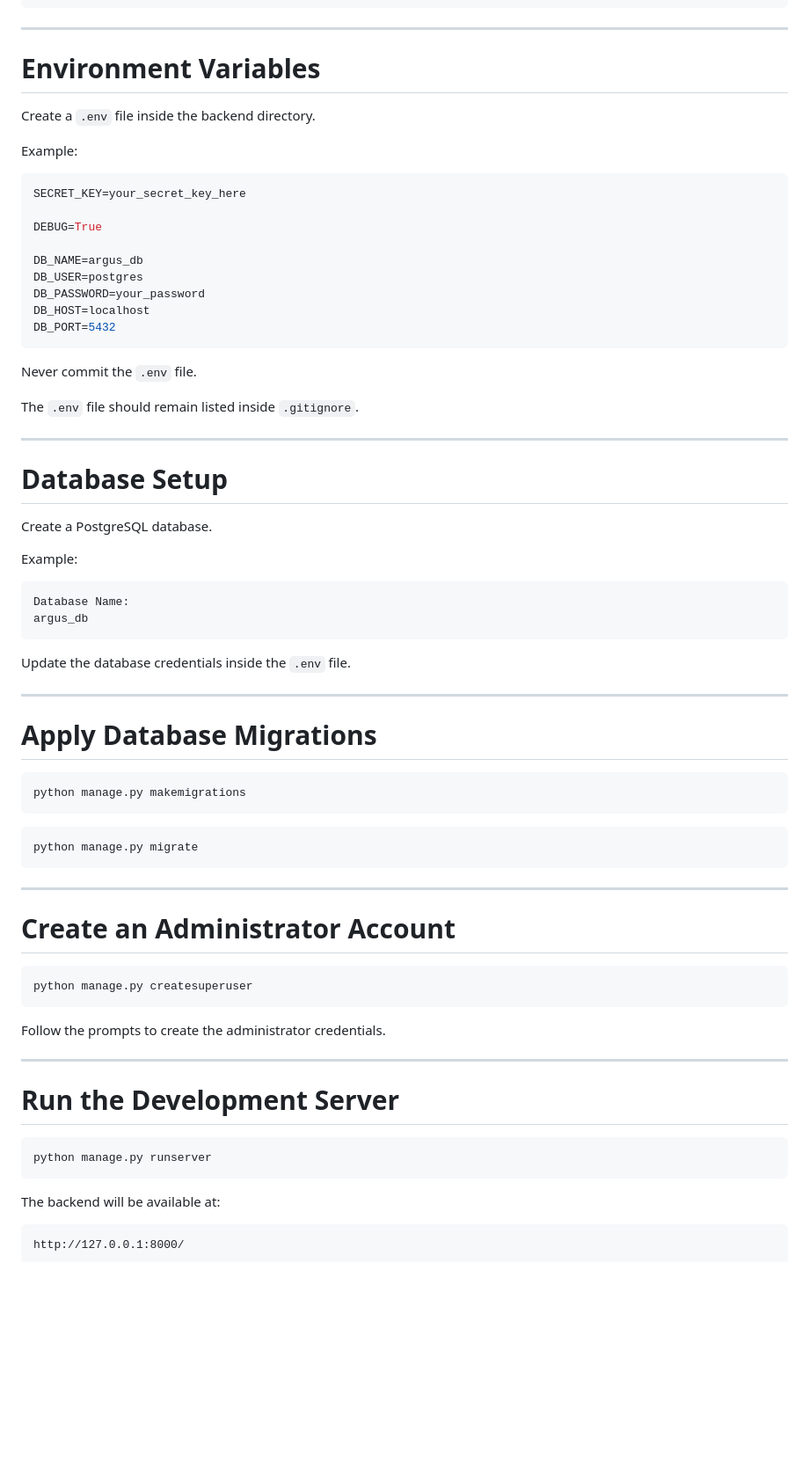
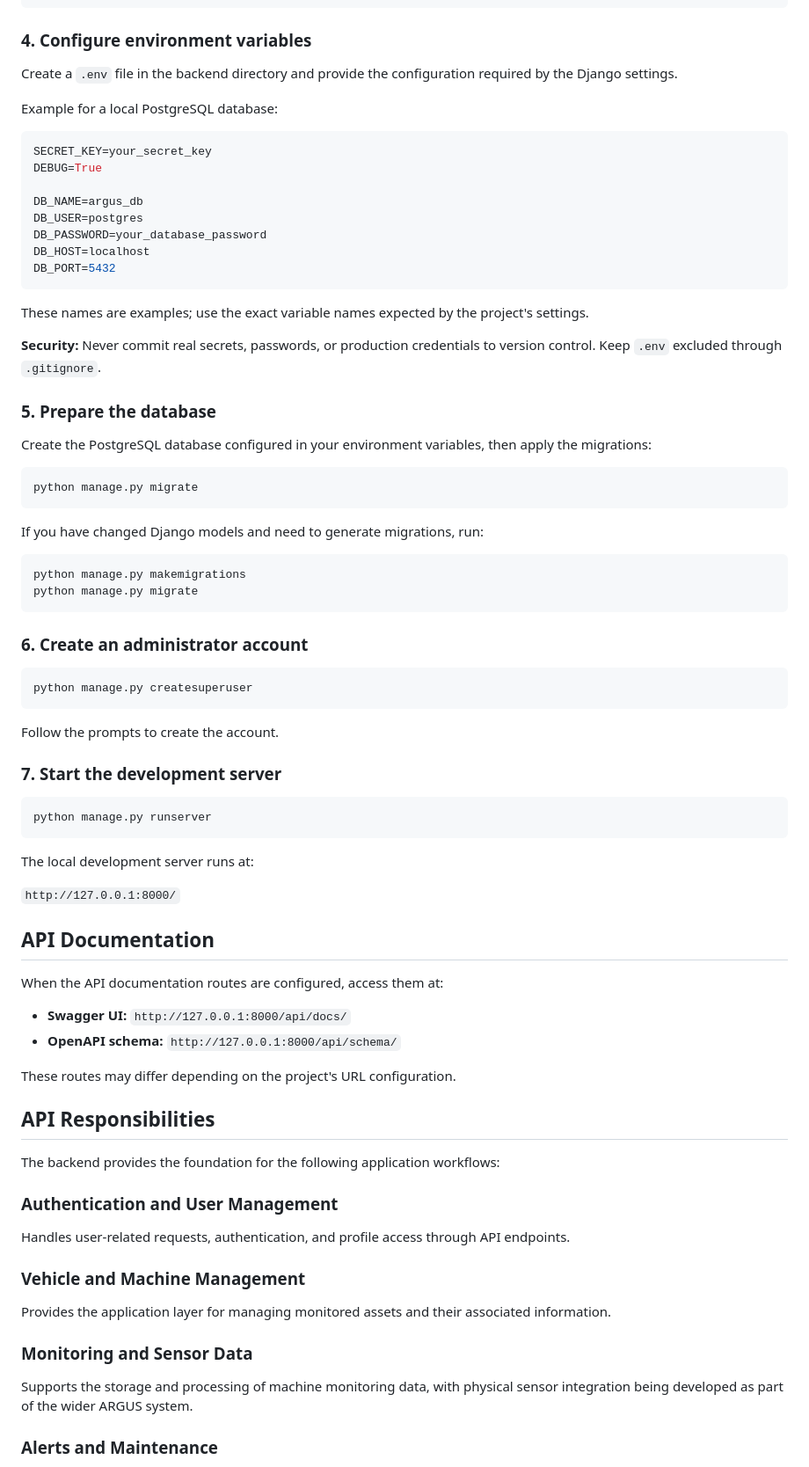
Before and after one commit to amorsaralynn08-arch/_ARGUS_, a Markdown page: Argus-backend/README.md, the part around one of its changes. Shown at 88% size. Rendered like a GitHub page; blank space fills up the shorter version.

````diff
--- a/Argus-backend/README.md
+++ b/Argus-backend/README.md
@@ -275,76 +129,84 @@ Install dependancies from the requirements file.
 pip install -r requirements.txt
 ```
 
----
+### 4. Configure environment variables
 
-# Environment Variables
+Create a `.env` file in the backend directory and provide the configuration required by the Django settings.
 
-Create a `.env` file inside the backend directory.
-
-Example:
+Example for a local PostgreSQL database:
 
 ```env
-SECRET_KEY=your_secret_key_here
-
+SECRET_KEY=your_secret_key
 DEBUG=True
 
 DB_NAME=argus_db
 DB_USER=postgres
-DB_PASSWORD=your_password
+DB_PASSWORD=your_database_password
 DB_HOST=localhost
 DB_PORT=5432
 ```
 
-Never commit the `.env` file.
+These names are examples; use the exact variable names expected by the project's settings.
 
-The `.env` file should remain listed inside `.gitignore`.
+**Security:** Never commit real secrets, passwords, or production credentials to version control. Keep `.env` excluded through `.gitignore`.
 
----
+### 5. Prepare the database
 
-# Database Setup
-
-Create a PostgreSQL database.
-
-Example:
-
-```
-Database Name:
-argus_db
-```
-
-Update the database credentials inside the `.env` file.
-
----
-
-# Apply Database Migrations
-
-```bash
-python manage.py makemigrations
-```
+Create the PostgreSQL database configured in your environment variables, then apply the migrations:
 
 ```bash
 python manage.py migrate
 ```
 
----
+If you have changed Django models and need to generate migrations, run:
 
-# Create an Administrator Account
+```bash
+python manage.py makemigrations
+python manage.py migrate
+```
+
+### 6. Create an administrator account
 
 ```bash
 python manage.py createsuperuser
 ```
 
-Follow the prompts to create the administrator credentials.
+Follow the prompts to create the account.
 
----
-
-# Run the Development Server
+### 7. Start the development server
 
 ```bash
 python manage.py runserver
 ```
 
-The backend will be available at:
+The local development server runs at:
 
-```
-http://127.0.0.1:8000/
+`http://127.0.0.1:8000/`
+
+## API Documentation
+
+When the API documentation routes are configured, access them at:
+
+- **Swagger UI:** `http://127.0.0.1:8000/api/docs/`
+- **OpenAPI schema:** `http://127.0.0.1:8000/api/schema/`
+
+These routes may differ depending on the project's URL configuration.
+
+## API Responsibilities
+
+The backend provides the foundation for the following application workflows:
+
+### Authentication and User Management
+
+Handles user-related requests, authentication, and profile access through API endpoints.
+
+### Vehicle and Machine Management
+
+Provides the application layer for managing monitored assets and their associated information.
+
+### Monitoring and Sensor Data
+
+Supports the storage and processing of machine monitoring data, with physical sensor integration being developed as part of the wider ARGUS system.
+
+### Alerts and Maintenance
+
````
Also changed, not shown: other parts of Argus-backend/README.md (+99 -273 lines).
